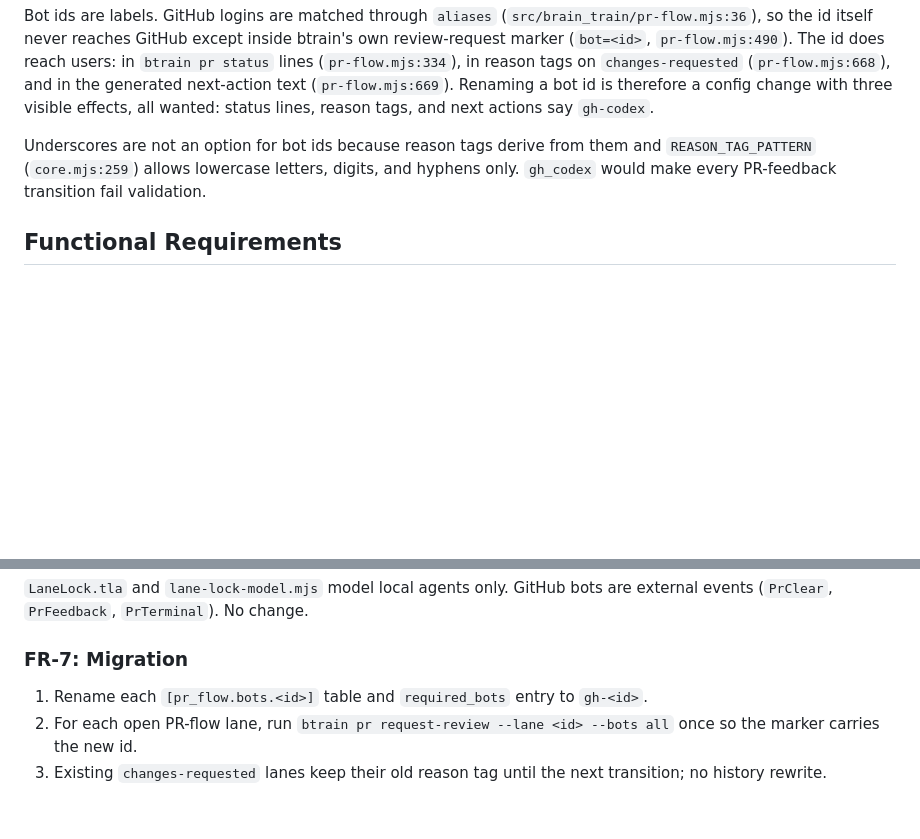
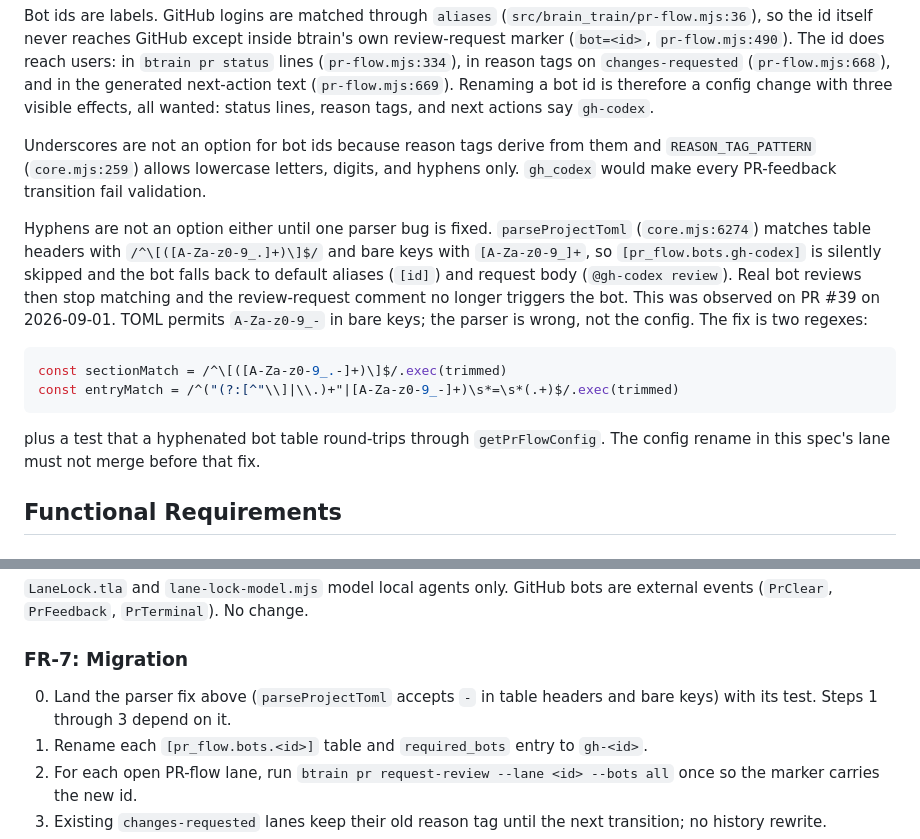
Before and after one commit to codeslp/btrain, a Markdown page: specs/018-agent-identity-namespaces.md, 2 parts joined by grey strips. Drawn GitHub-style; blank space fills up the shorter version.

Commit message:
Spec 018: record the TOML parser hyphen bug that blocks the gh- rename, with the exact fix and a migration step 0
Co-Authored-By: Claude Fable 5.1 <noreply@anthropic.com>

````diff
--- a/specs/018-agent-identity-namespaces.md
+++ b/specs/018-agent-identity-namespaces.md
@@ -59,6 +59,25 @@ them and `REASON_TAG_PATTERN` (`core.mjs:259`) allows lowercase letters,
 digits, and hyphens only. `gh_codex` would make every PR-feedback transition
 fail validation.
 
+Hyphens are not an option either until one parser bug is fixed.
+`parseProjectToml` (`core.mjs:6274`) matches table headers with
+`/^\[([A-Za-z0-9_.]+)\]$/` and bare keys with `[A-Za-z0-9_]+`, so
+`[pr_flow.bots.gh-codex]` is silently skipped and the bot falls back to
+default aliases (`[id]`) and request body (`@gh-codex review`). Real bot
+reviews then stop matching and the review-request comment no longer
+triggers the bot. This was observed on PR #39 on 2026-09-01. TOML permits
+`A-Za-z0-9_-` in bare keys; the parser is wrong, not the config. The fix is
+two regexes:
+
+```js
+const sectionMatch = /^\[([A-Za-z0-9_.-]+)\]$/.exec(trimmed)
+const entryMatch = /^("(?:[^"\\]|\\.)+"|[A-Za-z0-9_-]+)\s*=\s*(.+)$/.exec(trimmed)
+```
+
+plus a test that a hyphenated bot table round-trips through
+`getPrFlowConfig`. The config rename in this spec's lane must not merge
+before that fix.
+
 ## Functional Requirements
 
 ### FR-1: Bot ids carry the `gh-` prefix
@@ -102,6 +121,8 @@ are external events (`PrClear`, `PrFeedback`, `PrTerminal`). No change.
 
 ### FR-7: Migration
 
+0. Land the parser fix above (`parseProjectToml` accepts `-` in table headers
+   and bare keys) with its test. Steps 1 through 3 depend on it.
 1. Rename each `[pr_flow.bots.<id>]` table and `required_bots` entry to
    `gh-<id>`.
 2. For each open PR-flow lane, run `btrain pr request-review --lane <id>
````
